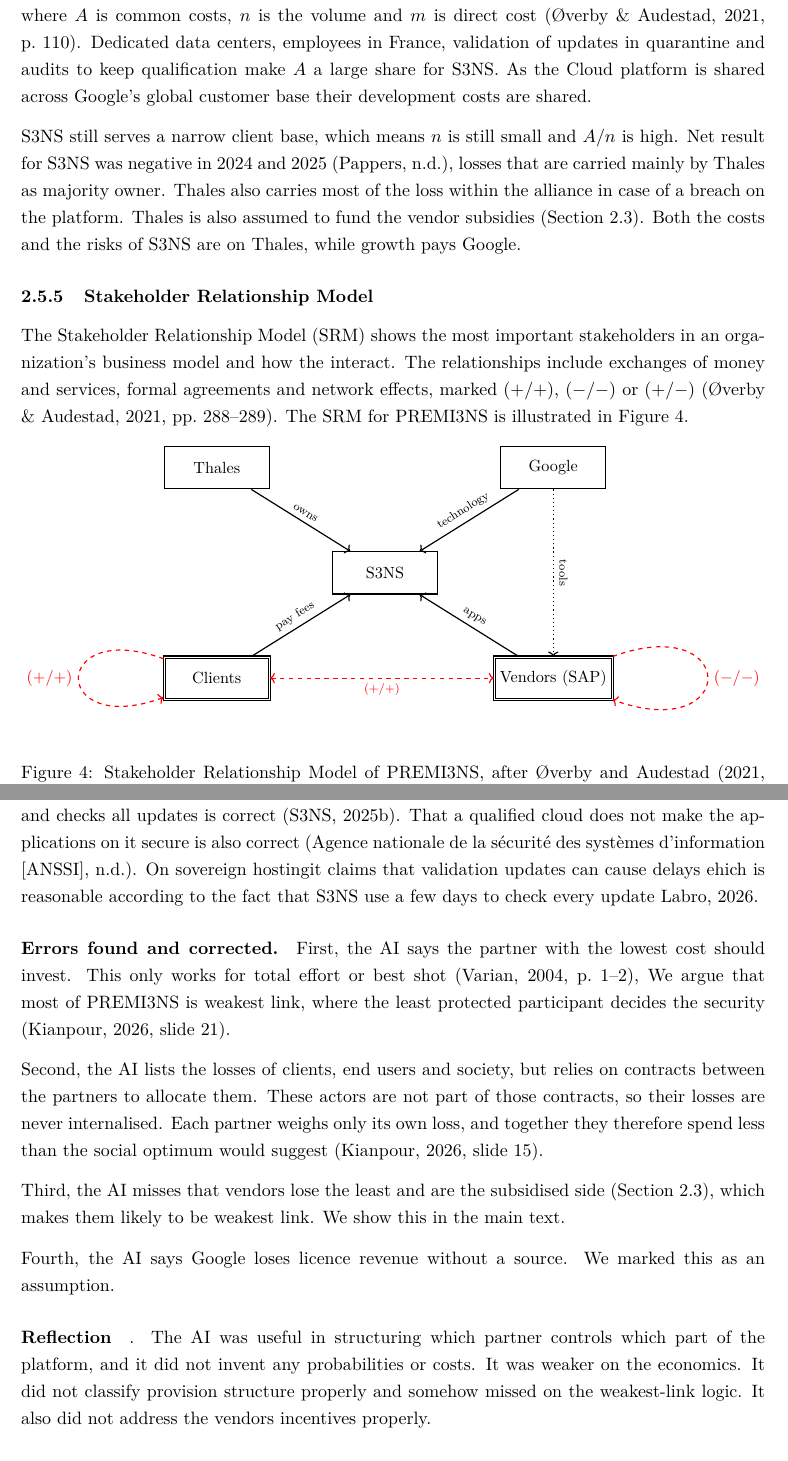
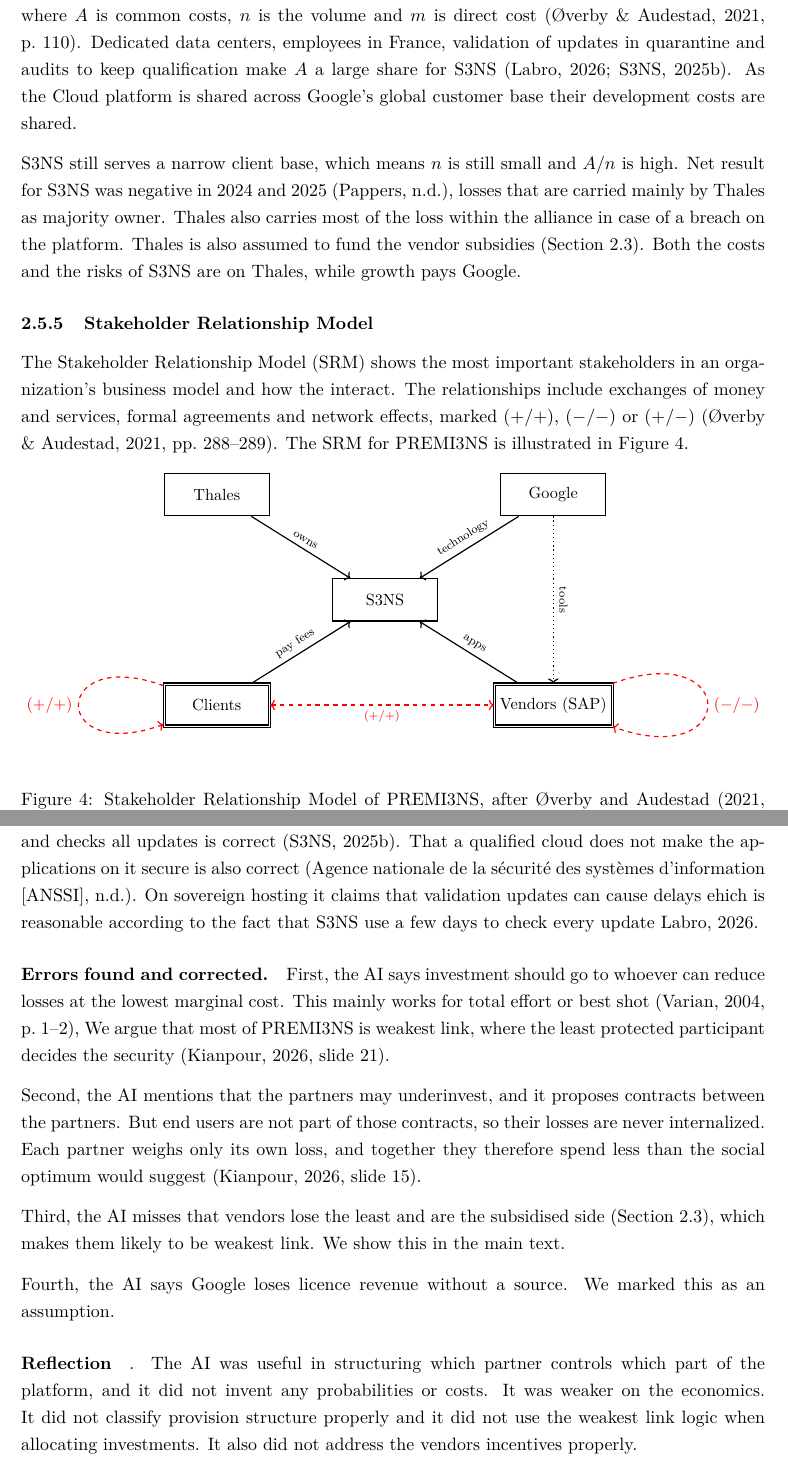
Before and after one commit to arneskog/Case-study, a LaTeX document (main.tex, which reads sections/06-task5-business-model.tex, sections/08-appendix-a-ai-log.tex): two parts of pages 19 and 27 of 33, joined at a grey line, cut so that both start at the same text. Compiled offline with pdfLaTeX.

Commit message:
Updates from Overleaf

```diff
--- a/sections/06-task5-business-model.tex
+++ b/sections/06-task5-business-model.tex
@@ -94,7 +94,7 @@
 
 \subsubsection{Block 4: Cost Structure}
 
-S3NS sells a premium product and is therefore considered value driven rather than cost driven \parencite[p.~41]{osterwalder2010}. The cost of one unit in a value network is $c = m + A/n$, where $A$ is common costs, $n$ is the volume and $m$ is direct cost \parencite[p.~110]{overby2021}. Dedicated data centers, employees in France, validation of updates in quarantine and audits to keep qualification make $A$ a large share for S3NS. As the Cloud platform is shared across Google's global customer base their development costs are shared.
+S3NS sells a premium product and is therefore considered value driven rather than cost driven \parencite[p.~41]{osterwalder2010}. The cost of one unit in a value network is $c = m + A/n$, where $A$ is common costs, $n$ is the volume and $m$ is direct cost \parencite[p.~110]{overby2021}. Dedicated data centers, employees in France, validation of updates in quarantine and audits to keep qualification make $A$ a large share for S3NS \parencite{paperjam2026,s3ns2025premi3ns}. As the Cloud platform is shared across Google's global customer base their development costs are shared.
 
 S3NS still serves a narrow client base, which means $n$ is still small and $A/n$ is high. Net result for S3NS was negative in 2024 and 2025 \parencite{pappers2026}, losses that are carried mainly by Thales as majority owner. Thales also carries most of the loss within the alliance in case of a breach on the platform. Thales is also assumed to fund the vendor subsidies (Section~\ref{sec:task3}). Both the costs and the risks of S3NS are on Thales, while growth pays Google.
 
--- a/sections/08-appendix-a-ai-log.tex
+++ b/sections/08-appendix-a-ai-log.tex
@@ -113,14 +113,14 @@
 \aiprompt{ChatGPT, 6.1, 04/10/2026}{S3NS is a trusted cloud alliance between Thales and Google Cloud. S3NS is a French company fully controlled by Thales, and it operates the PREMI3NS cloud service for French public-sector and regulated private-sector clients, using licensed Google Cloud technology. PREMI3NS holds the SecNumCloud qualification from ANSSI. Software vendors and integration partners also run services on the platform. Treat platform security as a good provided jointly by the alliance partners. Explain how cybersecurity responsibility and investment should be allocated between Thales/S3NS and Google Cloud, and which parts of the attack surface each partner controls. Identify who would bear the losses if the platform were breached. Finally, assess whether sovereign domestic hosting in France makes the platform more secure. Limit your answer to 400 words.}
 
 \paragraph{Claims checked.}
-The AI has no invented numbers. That S3NS operates PREMI3NS alone and checks all updates is correct \parencite{s3ns2025premi3ns}. That a qualified cloud does not make the applications on it secure is also correct \parencite{anssi_faq}. On sovereign hostingit claims that validation updates can cause delays ehich is reasonable according to the fact that S3NS use a few days to check every update \cite{paperjam2026}.
+The AI has no invented numbers. That S3NS operates PREMI3NS alone and checks all updates is correct \parencite{s3ns2025premi3ns}. That a qualified cloud does not make the applications on it secure is also correct \parencite{anssi_faq}. On sovereign hosting it claims that validation updates can cause delays ehich is reasonable according to the fact that S3NS use a few days to check every update \cite{paperjam2026}.
 
 \paragraph{Errors found and corrected.}
-First, the AI says the partner with the lowest cost should invest. This only works for total effort or best shot \parencite[p.~1--2]{varian2004}, We argue that most of PREMI3NS is weakest link, where the least protected participant decides the security \parencite[slide 21]{kianpour2026slides}.
+First, the AI says investment should go to whoever can reduce losses at the
+lowest marginal cost. This mainly works for total effort or best shot \parencite[p.~1--2]{varian2004}, We argue that most of PREMI3NS is weakest link, where the least protected participant decides the security \parencite[slide 21]{kianpour2026slides}.
 
-Second, the AI lists the losses of clients, end users and society, but relies on
-contracts between the partners to allocate them. These actors are not part of those
-contracts, so their losses are never internalised. Each partner weighs only its own
+Second, the AI mentions that the partners may underinvest, and it proposes contracts between the partners. But end users are not part of those
+contracts, so their losses are never internalized. Each partner weighs only its own
 loss, and together they therefore spend less than the social optimum would suggest
 \parencite[slide 15]{kianpour2026slides}.
 
@@ -129,7 +129,7 @@
 Fourth, the AI says Google loses licence revenue without a source. We marked this as an assumption.
 
 \paragraph{Reflection}. The AI was useful in structuring which partner controls which part of
-the platform, and it did not invent any probabilities or costs. It was weaker on the economics. It did not classify provision structure properly and somehow missed on the weakest-link logic. It also did not address the vendors incentives properly.
+the platform, and it did not invent any probabilities or costs. It was weaker on the economics. It did not classify provision structure properly and it did not use the weakest link logic when allocating investments. It also did not address the vendors incentives properly.
 
 % =====================================================================
 \subsection{Task 5: Business Model Structure}
```
Also changed, not shown: sections/09-appendix-b-ai-text.tex (+3 -3 lines).
